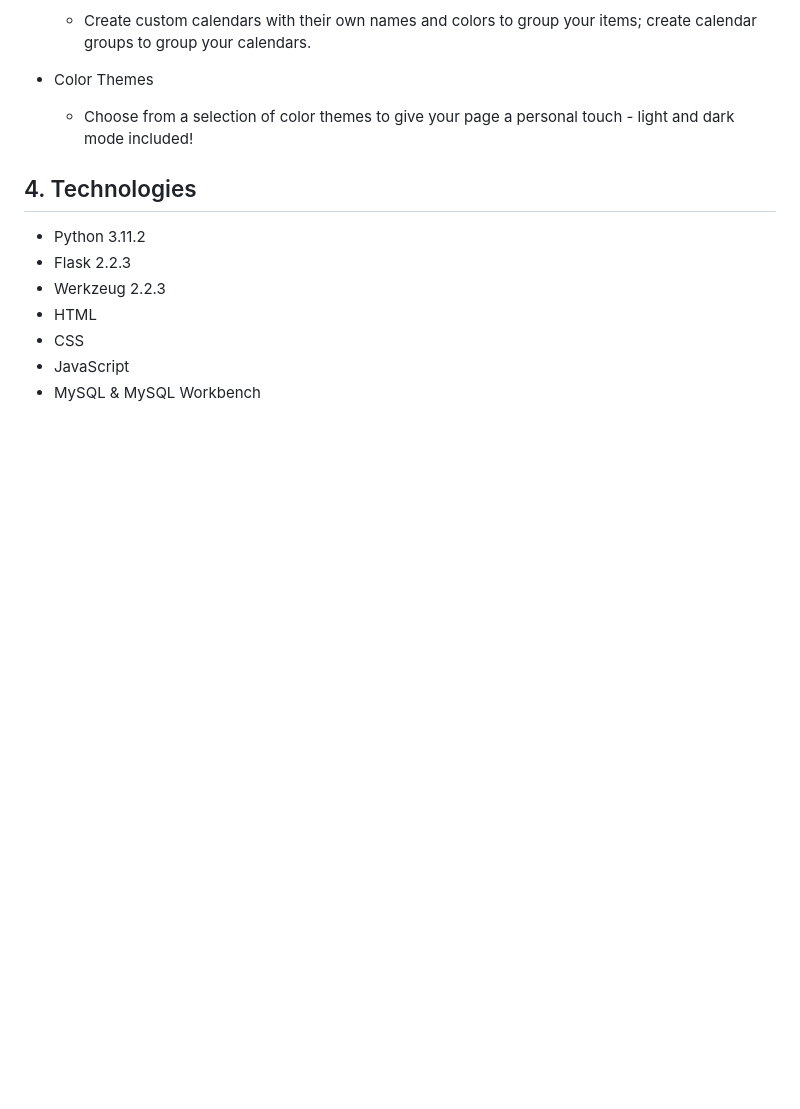
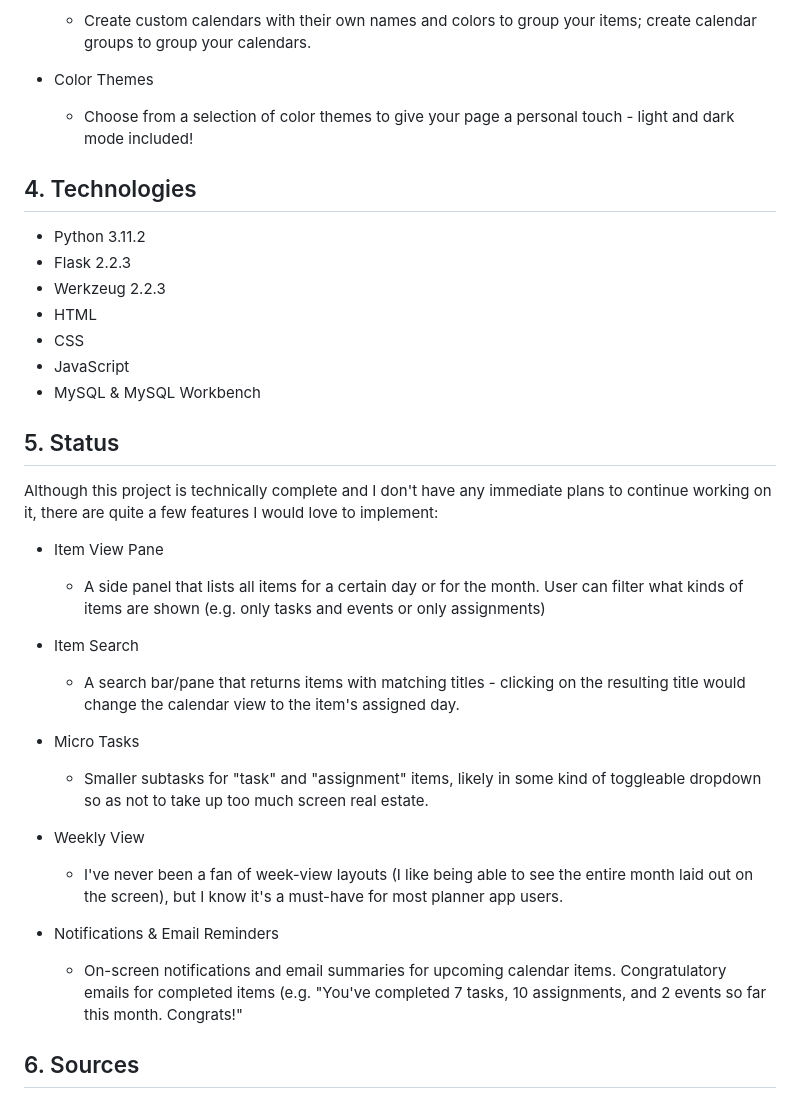
Before and after one commit to a-jones0/clickglance, a Markdown page: README.md, the part around the change. GitHub-like rendering; blank space fills up the shorter version.

```diff
--- a/README.md
+++ b/README.md
@@ -42,3 +42,23 @@ Fast forward to a few months after finishing college, and I wanted to learn some
 * CSS
 * JavaScript
 * MySQL & MySQL Workbench
+
+## 5. Status
+Although this project is technically complete and I don't have any immediate plans to continue working on it, there are quite a few features I would love to implement:
+
+* Item View Pane
+  * A side panel that lists all items for a certain day or for the month. User can filter what kinds of items are shown (e.g. only tasks and events or only assignments)
+
+* Item Search
+  * A search bar/pane that returns items with matching titles - clicking on the resulting title would change the calendar view to the item's assigned day.
+
+* Micro Tasks
+  * Smaller subtasks for "task" and "assignment" items, likely in some kind of toggleable dropdown so as not to take up too much screen real estate.
+
+* Weekly View
+  * I've never been a fan of week-view layouts (I like being able to see the entire month laid out on the screen), but I know it's a must-have for most planner app users.
+
+* Notifications & Email Reminders
+  * On-screen notifications and email summaries for upcoming calendar items. Congratulatory emails for completed items (e.g. "You've completed 7 tasks, 10 assignments, and 2 events so far this month. Congrats!"
+
+## 6. Sources
```
